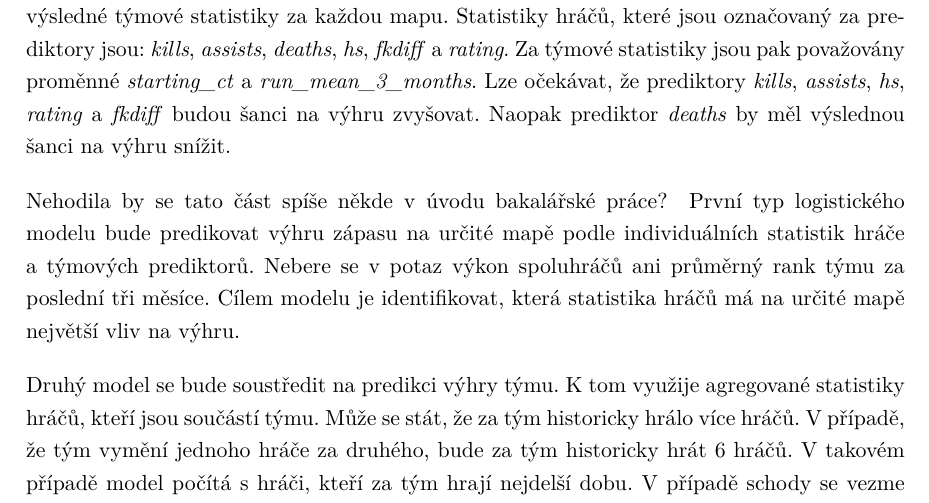
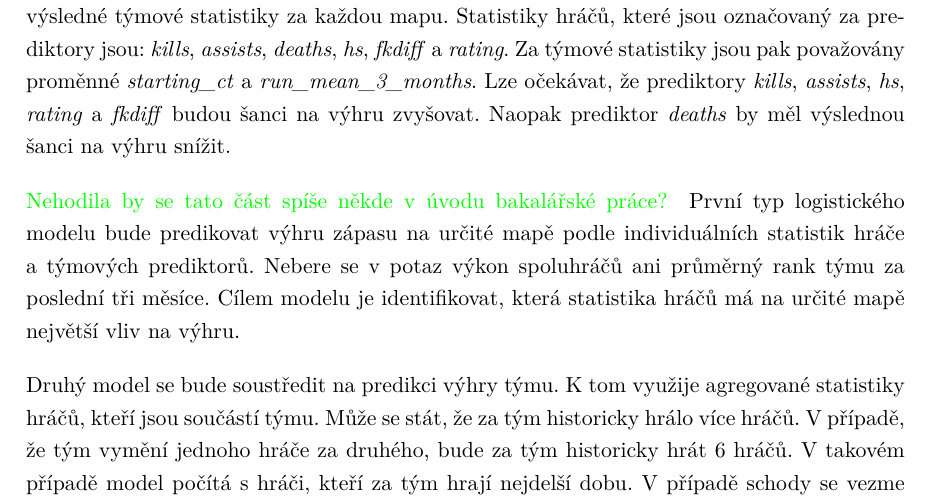
Before and after one commit to MichalLauer/bachelor-csgo-analysis, a LaTeX document (bakalarska-prace/prace.tex, which reads bakalarska-prace/04prakticka.tex): part of page 26 of 37, cut so that both start at the same text. Compiled offline with pdfLaTeX.

Commit message:
Oprava špatně ukončené závorky

```diff
--- a/bakalarska-prace/04prakticka.tex
+++ b/bakalarska-prace/04prakticka.tex
@@ -76,7 +76,7 @@ za každou mapu a výsledné týmové statistiky za každou mapu. Statistiky hr
 prediktory \textit{kills}, \textit{assists}, \textit{hs}, \textit{rating} a \textit{fkdiff} budou šanci na výhru zvyšovat. Naopak prediktor \textit{deaths} by měl
 výslednou šanci na výhru snížit.
 
-{\color{green}}
+{\color{green}
 Nehodila by se tato část spíše někde v úvodu bakalářské práce?
 }
 První typ logistického modelu bude predikovat výhru zápasu na určité mapě podle individuálních statistik hráče a týmových prediktorů. Nebere se v potaz
```
Also changed, not shown: bakalarska-prace/prace.pdf.
